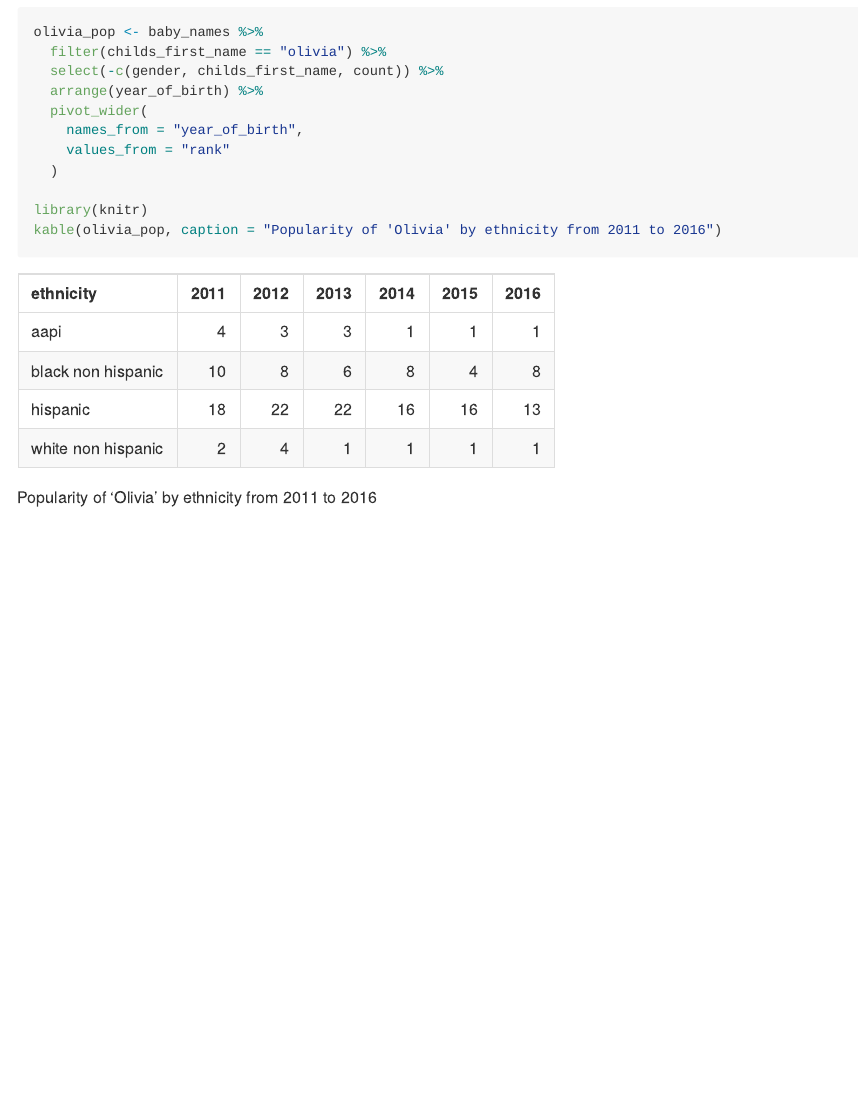
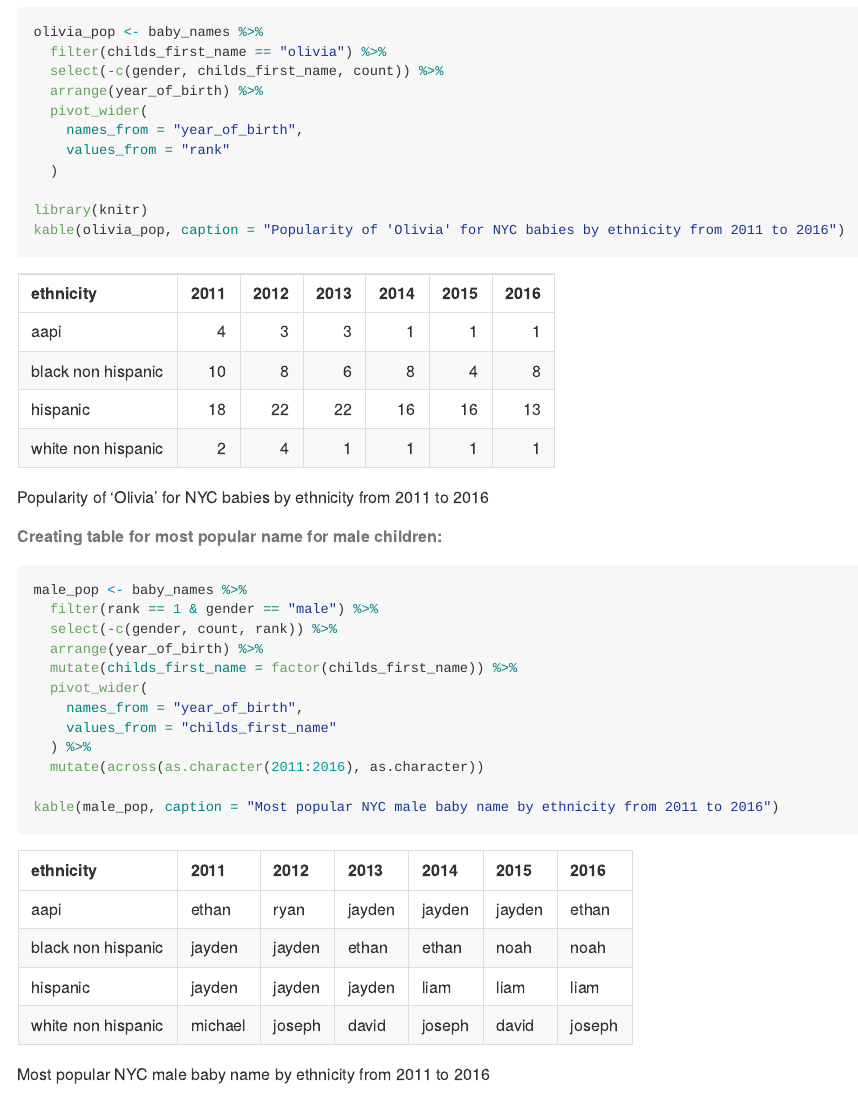
Before and after one commit to mtr2143/p8105_hw2_mtr2143, an R Markdown document (hw2.Rmd): the page in a window 1100 px wide, from 3430 px down. The pictures show the output file hw2.md that the author committed with the source, drawn offline in the style of GitHub.

Commit message:
Problem 3: creating table for most popular name for male NYC babies

````diff
--- a/hw2.Rmd
+++ b/hw2.Rmd
@@ -177,6 +177,25 @@ olivia_pop <- baby_names %>%
   )
 
 library(knitr)
-kable(olivia_pop, caption = "Popularity of 'Olivia' by ethnicity from 2011 to 2016")
+kable(olivia_pop, caption = "Popularity of 'Olivia' for NYC babies by ethnicity from 2011 to 2016")
 
 ```
+
+###### Creating table for most popular name for male children:
+
+```{r, popular male names}
+
+male_pop <- baby_names %>%
+  filter(rank == 1 & gender == "male") %>%
+  select(-c(gender, count, rank)) %>%
+  arrange(year_of_birth) %>%
+  mutate(childs_first_name = factor(childs_first_name)) %>%
+  pivot_wider(
+    names_from = "year_of_birth",
+    values_from = "childs_first_name"
+  ) %>%
+  mutate(across(as.character(2011:2016), as.character))
+
+kable(male_pop, caption = "Most popular NYC male baby name by ethnicity from 2011 to 2016")
+
+```
````
Also changed, not shown: hw2.md.
